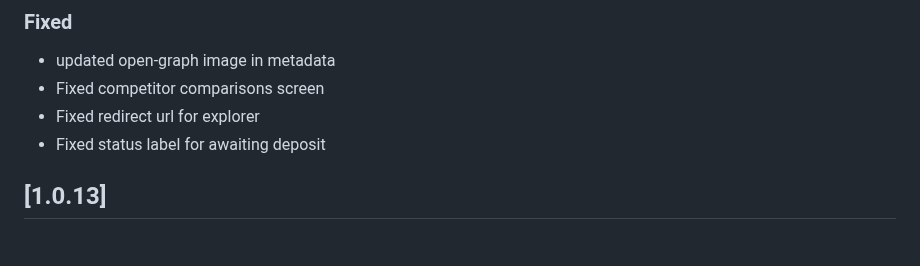
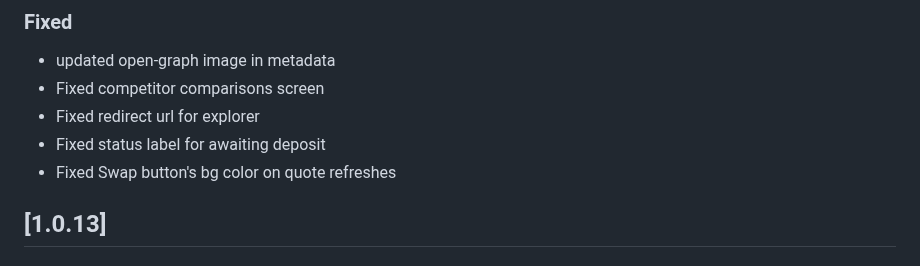
Before and after one commit to shanmukh0504/kiosk, a Markdown page: CHANGELOG.md, the part around the change. Rendered like a GitHub page.

Commit message:
update changelog

```diff
--- a/CHANGELOG.md
+++ b/CHANGELOG.md
@@ -12,6 +12,7 @@
 - Fixed competitor comparisons screen
 - Fixed redirect url for explorer
 - Fixed status label for awaiting deposit
+- Fixed Swap button's bg color on quote refreshes
 
 ## [1.0.13]
 
```
